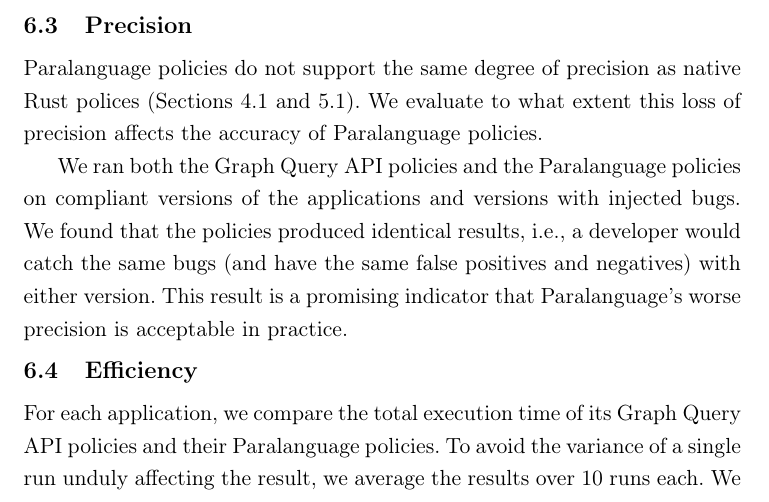
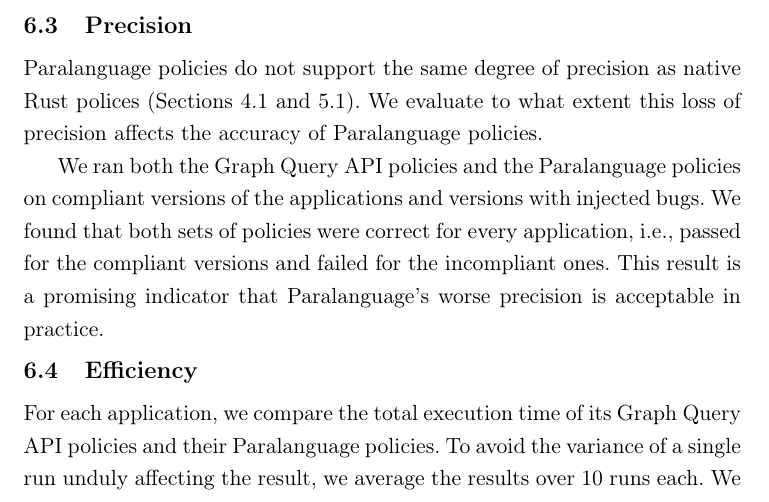
Before and after one commit to carolynzech/senior-thesis, a LaTeX thesis (thesis.tex, which reads chapters/eval.tex): part of page 23 of 32, cut so that both start at the same text. Compiled offline with pdfLaTeX.

Commit message:
precision eval tweak

```diff
--- a/chapters/eval.tex
+++ b/chapters/eval.tex
@@ -150,8 +150,8 @@ We evaluate to what extent this loss of precision affects the accuracy of \sysla
 We ran both the Graph Query API policies and the \syslang{} policies on compliant versions of the applications and
 versions with injected bugs.
 %
-We found that the policies produced identical results,
-i.e., a \dev{} would catch the same bugs (and have the same false positives and negatives) with either version.
+We found that both sets of policies were correct for every application,
+i.e., passed for the compliant versions and failed for the incompliant ones.
 %
 This result is a promising indicator that \syslang's worse precision is acceptable in practice.
 
```
